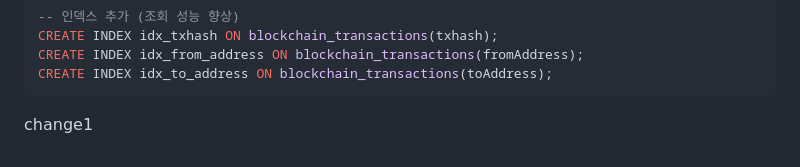
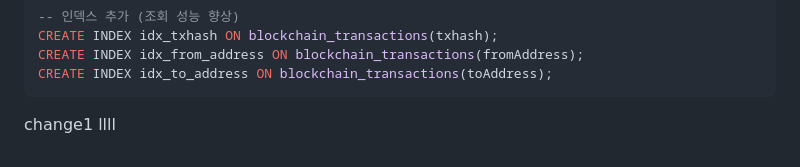
Before and after one commit to paran-timestamper/blockchain-analytics, a Markdown page: README.md, the part around the change. GitHub-like rendering.

````diff
--- a/README.md
+++ b/README.md
@@ -89,3 +89,4 @@ CREATE INDEX idx_to_address ON blockchain_transactions(toAddress);
 ```
 
 change1
+llll
````
